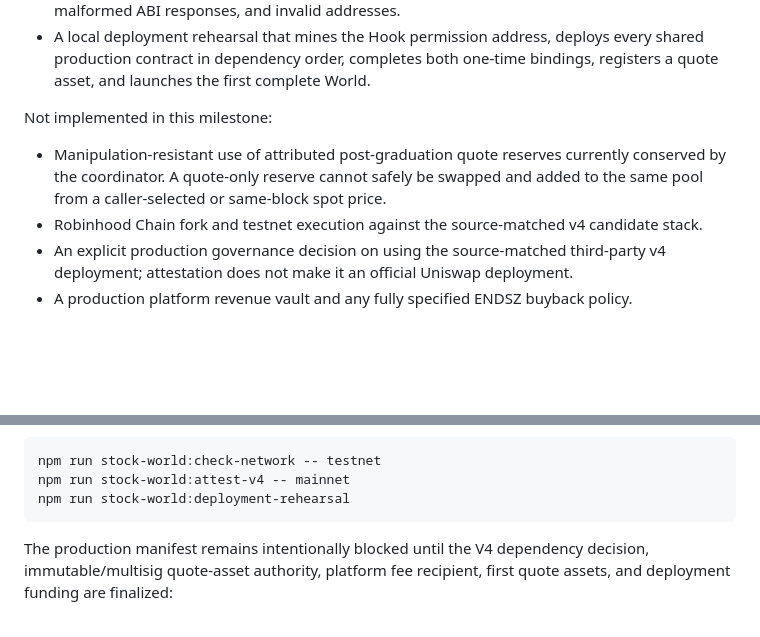
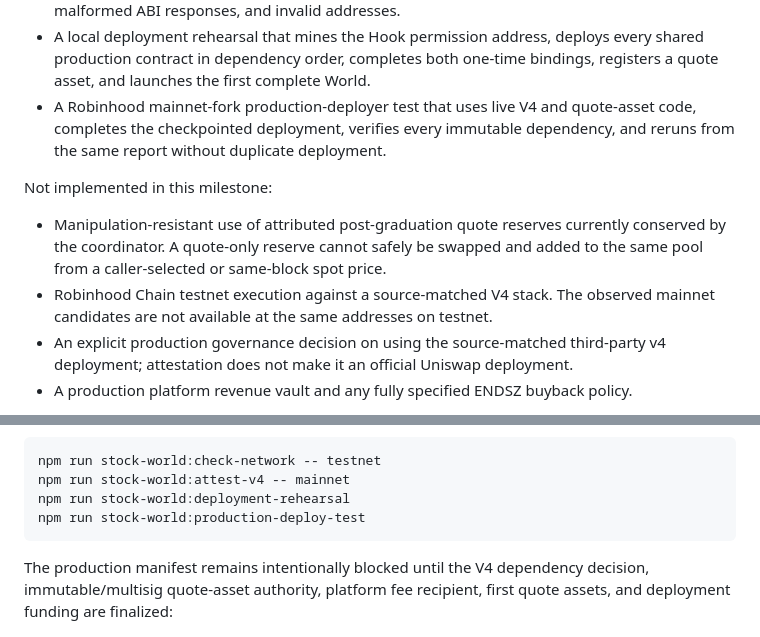
Before and after one commit to Eternalbes/eternal-beings-contracts, a Markdown page: docs/stock-world/IMPLEMENTATION_STATUS.md, 2 parts joined by grey strips. Drawn GitHub-style; blank space fills up the shorter version.

Commit message:
Document Stock World fork deployment test

````diff
--- a/docs/stock-world/IMPLEMENTATION_STATUS.md
+++ b/docs/stock-world/IMPLEMENTATION_STATUS.md
@@ -43,11 +43,12 @@ Implemented:
 - Local Ganache Hook tests for the `0x20cc` permission mask, callback ABI selectors, one-time wiring, initialization front-run rejection, all four exact-input/output directions, partial-fill rollback, forced-balance isolation, fee conservation, and permissionless delivery.
 - Offline v4 attestation guard tests for missing code, code-size drift, bytecode-hash drift, malformed ABI responses, and invalid addresses.
 - A local deployment rehearsal that mines the Hook permission address, deploys every shared production contract in dependency order, completes both one-time bindings, registers a quote asset, and launches the first complete World.
+- A Robinhood mainnet-fork production-deployer test that uses live V4 and quote-asset code, completes the checkpointed deployment, verifies every immutable dependency, and reruns from the same report without duplicate deployment.
 
 Not implemented in this milestone:
 
 - Manipulation-resistant use of attributed post-graduation quote reserves currently conserved by the coordinator. A quote-only reserve cannot safely be swapped and added to the same pool from a caller-selected or same-block spot price.
-- Robinhood Chain fork and testnet execution against the source-matched v4 candidate stack.
+- Robinhood Chain testnet execution against a source-matched V4 stack. The observed mainnet candidates are not available at the same addresses on testnet.
 - An explicit production governance decision on using the source-matched third-party v4 deployment; attestation does not make it an official Uniswap deployment.
 - A production platform revenue vault and any fully specified ENDSZ buyback policy.
 
@@ -70,6 +71,7 @@ Before any future deployment, verify the connected RPC:
 npm run stock-world:check-network -- testnet
 npm run stock-world:attest-v4 -- mainnet
 npm run stock-world:deployment-rehearsal
+npm run stock-world:production-deploy-test
 ```
 
 The production manifest remains intentionally blocked until the V4 dependency decision, immutable/multisig quote-asset authority, platform fee recipient, first quote assets, and deployment funding are finalized:
````
